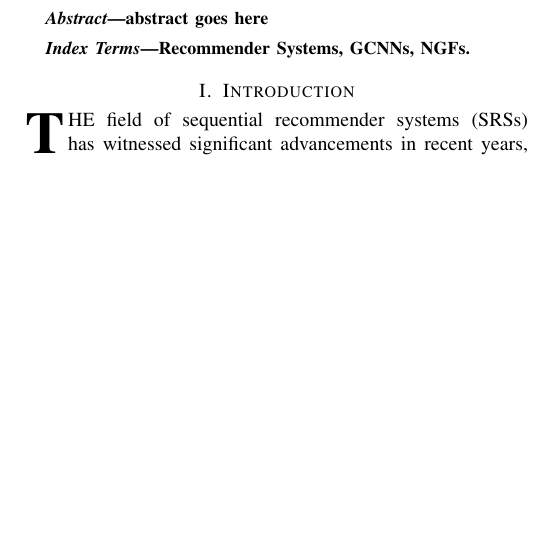
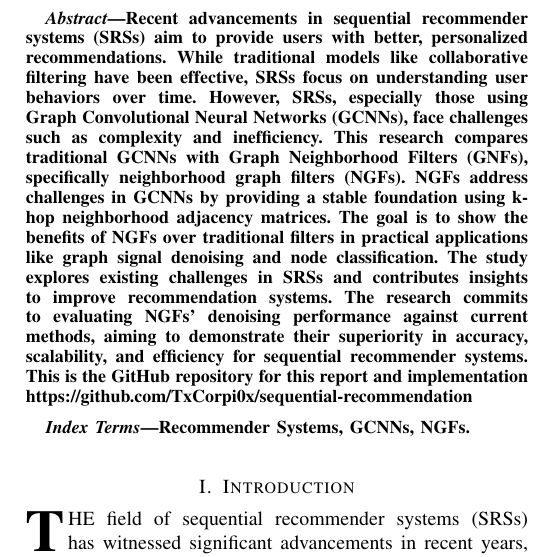
Before and after one commit to TxCorpi0x/sequential-recommendation, a LaTeX paper (paper/SRSGNF.tex): part of one column of page 1 of 3, cut at the place of the change, the shorter picture padded with empty space. Compiled offline with pdfLaTeX; a missing font is replaced by an installed copy or a similar font; a LaTeX package or settings file that is missing is left out.

Commit message:
docs: add github repo and abstract

```diff
--- a/paper/SRSGNF.tex
+++ b/paper/SRSGNF.tex
@@ -435,7 +435,17 @@
 % As a general rule, do not put math, special symbols or citations
 % in the abstract or keywords.
 \begin{abstract}
-abstract goes here
+Recent advancements in sequential recommender systems (SRSs) aim to provide users with better, personalized
+recommendations. While traditional models like collaborative filtering have been effective, SRSs focus on
+understanding user behaviors over time. However, SRSs, especially those using Graph Convolutional Neural Networks (GCNNs),
+face challenges such as complexity and inefficiency. This research compares traditional GCNNs with Graph Neighborhood
+Filters (GNFs), specifically neighborhood graph filters (NGFs). NGFs address challenges in GCNNs by providing a stable
+foundation using k-hop neighborhood adjacency matrices. The goal is to show the benefits of NGFs over traditional
+filters in practical applications like graph signal denoising and node classification. The study explores existing
+challenges in SRSs and contributes insights to improve recommendation systems. The research commits to evaluating NGFs'
+denoising performance against current methods, aiming to demonstrate their superiority in accuracy, scalability,
+and efficiency for sequential recommender systems. This is the GitHub repository for this report and implementation
+https://github.com/TxCorpi0x/sequential-recommendation
 \end{abstract}
 
 % Note that keywords are not normally used for peerreview papers.
```
Also changed, not shown: paper/SRSGNF.pdf, 2 other files.
